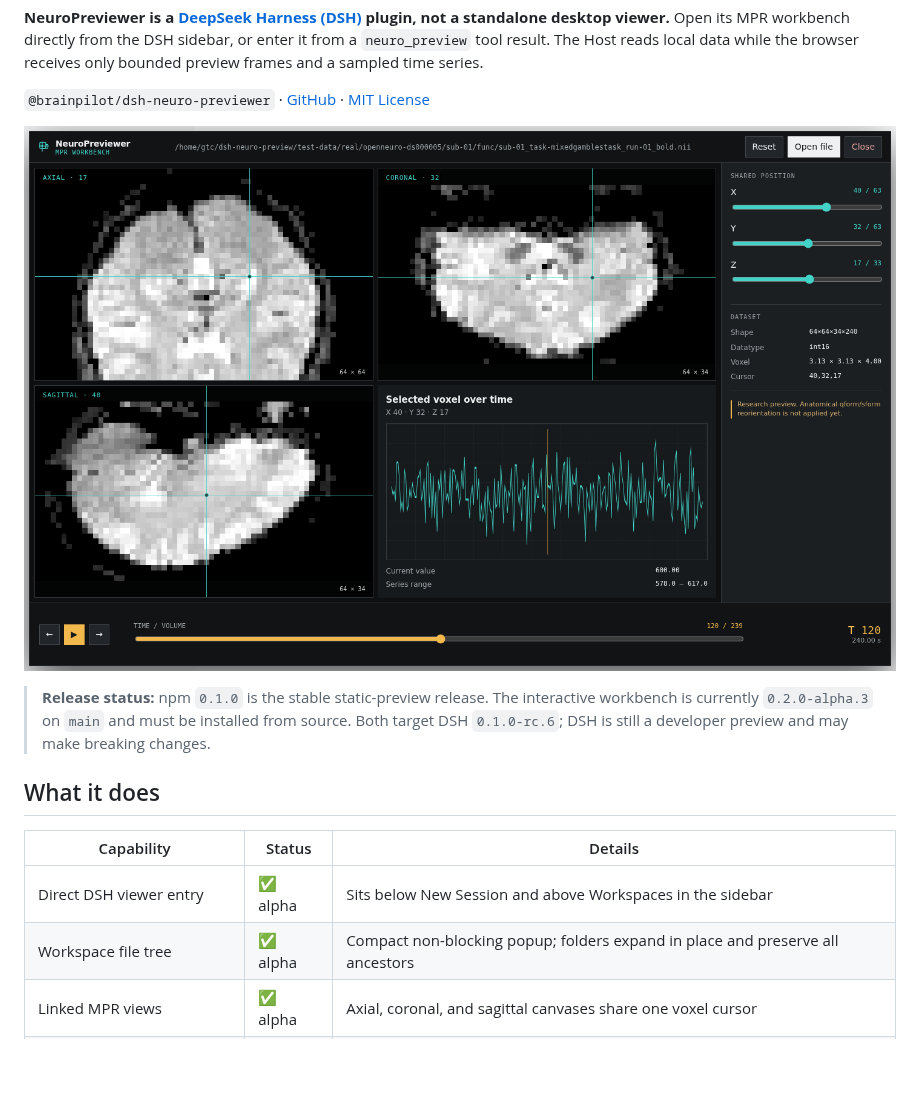
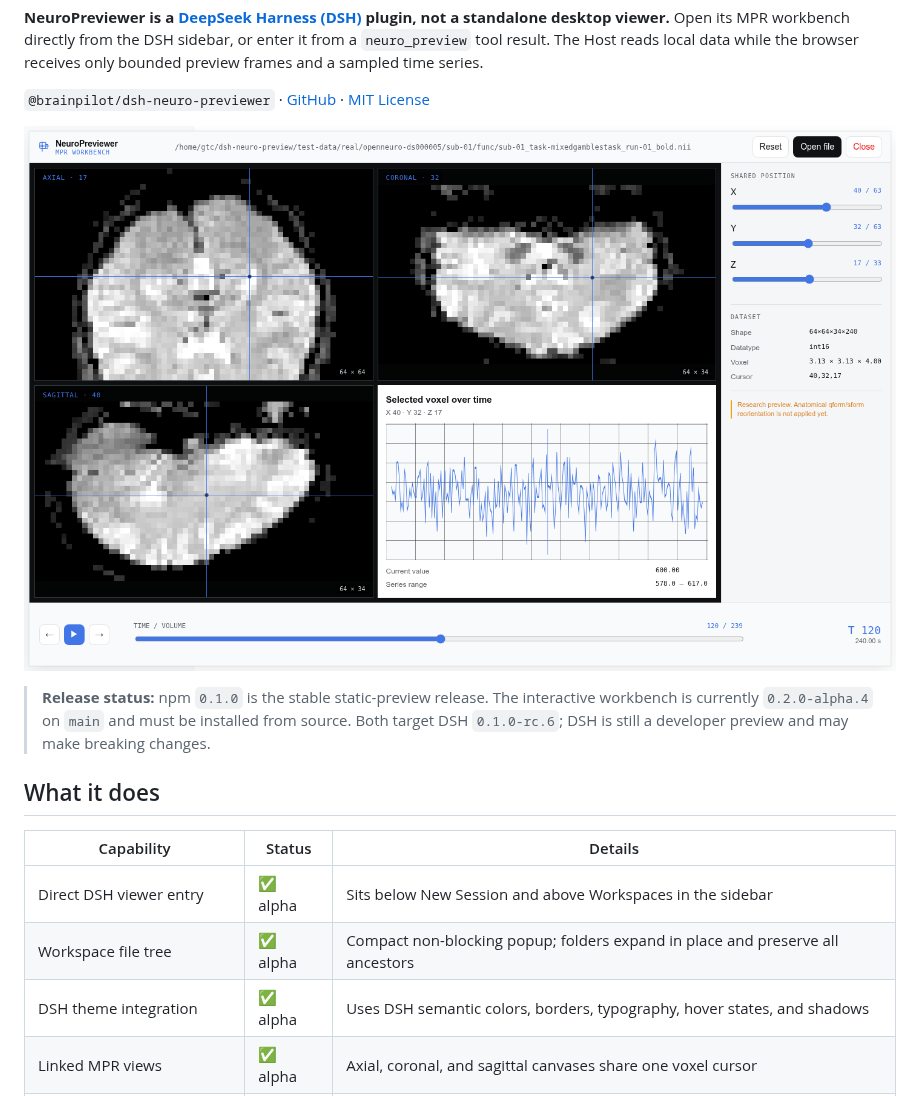
Before and after one commit to NeuroAIHub/NeuroPreviewer, a Markdown page: README.md, the part around the change. Rendered like a GitHub page; pictures changed too: design-demos/screenshots/dsh-interactive-workbench.png; blank space fills up the shorter version.

Commit message:
fix: persist DSH demo and match host theme

```diff
--- a/README.md
+++ b/README.md
@@ -14,7 +14,7 @@
 
 ![NeuroPreviewer interactive MPR workbench](https://raw.githubusercontent.com/NeuroAIHub/NeuroPreviewer/main/design-demos/screenshots/dsh-interactive-workbench.png)
 
-> **Release status:** npm `0.1.0` is the stable static-preview release. The interactive workbench is currently `0.2.0-alpha.3` on `main` and must be installed from source. Both target DSH `0.1.0-rc.6`; DSH is still a developer preview and may make breaking changes.
+> **Release status:** npm `0.1.0` is the stable static-preview release. The interactive workbench is currently `0.2.0-alpha.4` on `main` and must be installed from source. Both target DSH `0.1.0-rc.6`; DSH is still a developer preview and may make breaking changes.
 
 ## What it does
 
@@ -22,6 +22,7 @@
 | --- | --- | --- |
 | Direct DSH viewer entry | ✅ alpha | Sits below New Session and above Workspaces in the sidebar |
 | Workspace file tree | ✅ alpha | Compact non-blocking popup; folders expand in place and preserve all ancestors |
+| DSH theme integration | ✅ alpha | Uses DSH semantic colors, borders, typography, hover states, and shadows |
 | Linked MPR views | ✅ alpha | Axial, coronal, and sagittal canvases share one voxel cursor |
 | Direct spatial navigation | ✅ alpha | Click a plane or move the X/Y/Z sliders |
 | 4D navigation | ✅ alpha | Scrub, step, or play fMRI volumes |
```
Also changed, not shown: README.zh-CN.md (+2 -1 lines), design-demos/direction-approved.md (+2 -0 lines), design-demos/screenshots/dsh-themed-tree-picker.png (added), 4 other files.
